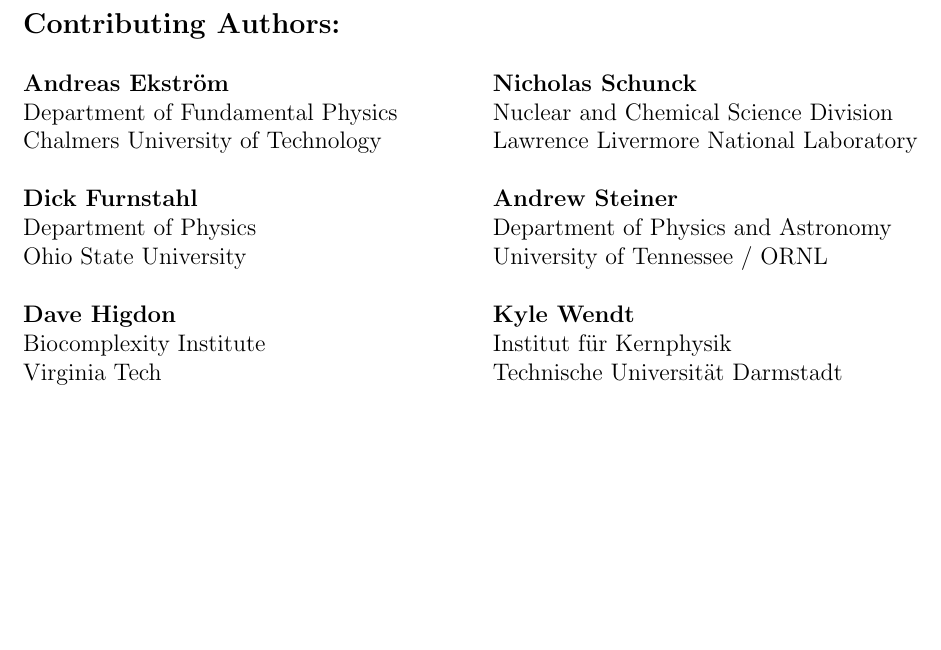
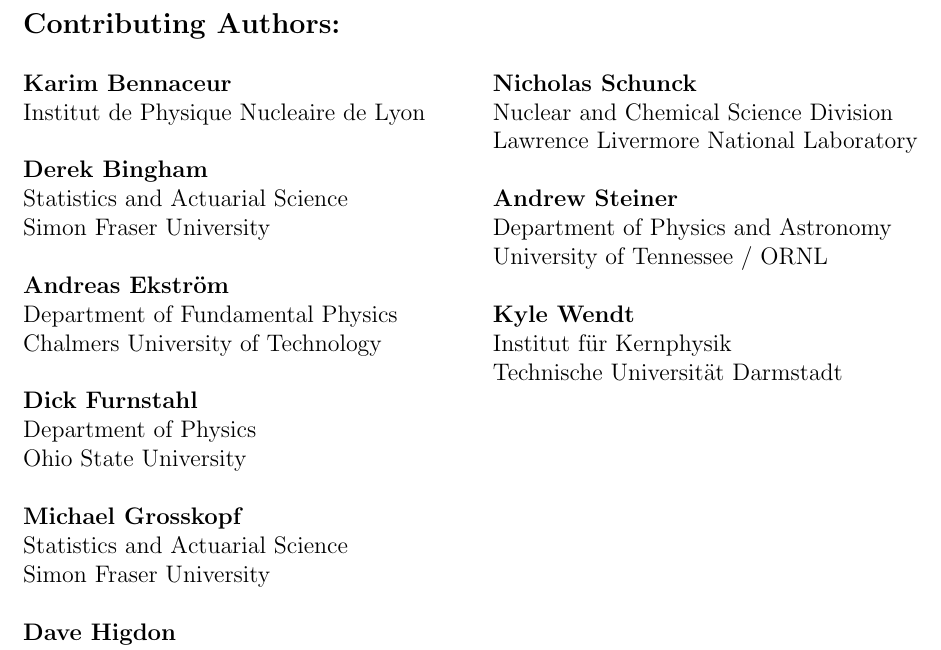
Before and after one commit to bayesint/bayesint.github.io, a LaTeX paper (whitepaper/Bayes_INT_white_paper.tex, which reads whitepaper/tex/contributors.tex): part of page 2 of 13, cut so that both start at the same text, the shorter picture padded with empty space. Compiled offline with pdfLaTeX.

Commit message:
added contributor

```diff
--- a/whitepaper/tex/contributors.tex
+++ b/whitepaper/tex/contributors.tex
@@ -2,6 +2,13 @@
 \vspace{5mm}
 
 \begin{minipage}[t]{0.5\linewidth}
+
+\textbf{Karim Bennaceur}\\
+Institut de Physique Nucleaire de Lyon\\
+
+\textbf{Derek Bingham}\\
+Statistics and Actuarial Science\\
+Simon Fraser University\\
 
 \textbf{Andreas Ekström}\\
 Department of Fundamental Physics\\
@@ -10,6 +17,10 @@
 \textbf{Dick Furnstahl}\\
 Department of Physics\\
 Ohio State University\\
+
+\textbf{Michael Grosskopf}\\
+Statistics and Actuarial Science\\
+Simon Fraser University\\
 
 \textbf{Dave Higdon}\\
 Biocomplexity Institute\\
```
